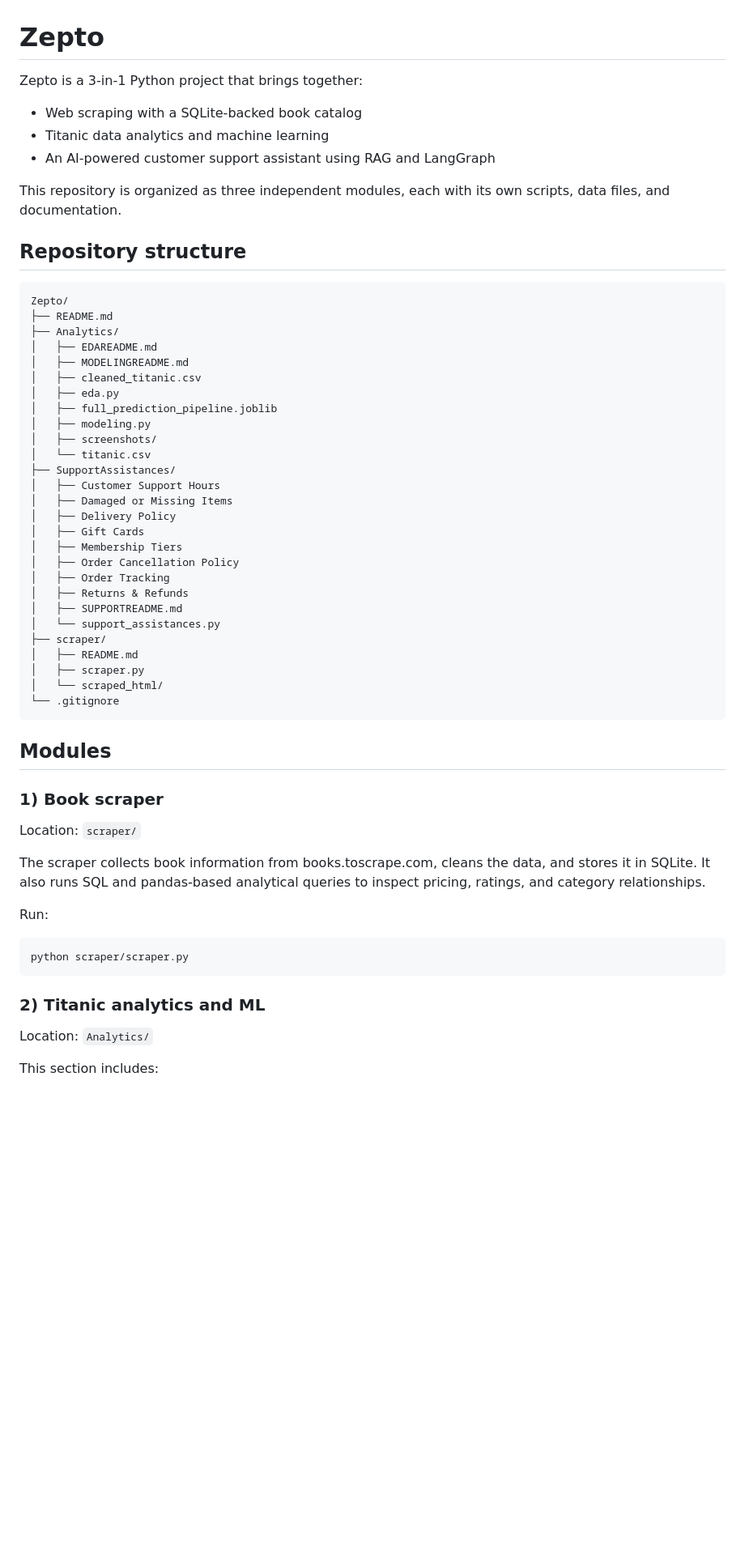
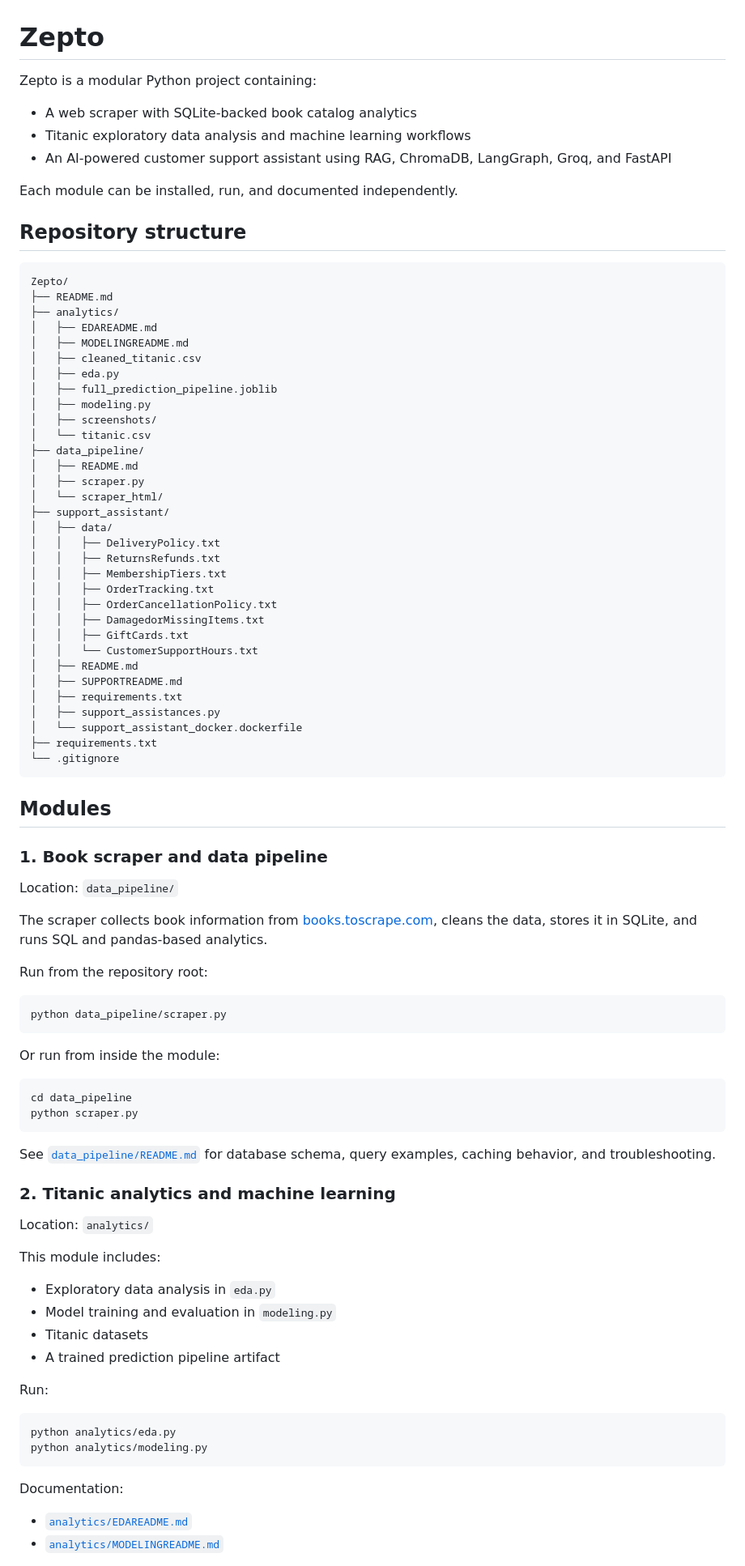
Before and after one commit to lionking911/Zepto, a Markdown page: README.md, the part around one of its changes. Shown at 81% size. Drawn GitHub-style; blank space fills up the shorter version.

Commit message:
Update root README for devlopment branch and current module paths

````diff
--- a/README.md
+++ b/README.md
@@ -1,19 +1,19 @@
 # Zepto
 
-Zepto is a 3-in-1 Python project that brings together:
+Zepto is a modular Python project containing:
 
-- Web scraping with a SQLite-backed book catalog
-- Titanic data analytics and machine learning
-- An AI-powered customer support assistant using RAG and LangGraph
+- A web scraper with SQLite-backed book catalog analytics
+- Titanic exploratory data analysis and machine learning workflows
+- An AI-powered customer support assistant using RAG, ChromaDB, LangGraph, Groq, and FastAPI
 
-This repository is organized as three independent modules, each with its own scripts, data files, and documentation.
+Each module can be installed, run, and documented independently.
 
 ## Repository structure
 
 ```text
 Zepto/
 ├── README.md
-├── Analytics/
+├── analytics/
 │   ├── EDAREADME.md
 │   ├── MODELINGREADME.md
 │   ├── cleaned_titanic.csv
@@ -22,39 +22,72 @@ Zepto/
 │   ├── modeling.py
 │   ├── screenshots/
 │   └── titanic.csv
-├── SupportAssistances/
-│   ├── Customer Support Hours
-│   ├── Damaged or Missing Items
-│   ├── Delivery Policy
-│   ├── Gift Cards
-│   ├── Membership Tiers
-│   ├── Order Cancellation Policy
-│   ├── Order Tracking
-│   ├── Returns & Refunds
-│   ├── SUPPORTREADME.md
-│   └── support_assistances.py
-├── scraper/
+├── data_pipeline/
 │   ├── README.md
 │   ├── scraper.py
-│   └── scraped_html/
+│   └── scraper_html/
+├── support_assistant/
+│   ├── data/
+│   │   ├── DeliveryPolicy.txt
+│   │   ├── ReturnsRefunds.txt
+│   │   ├── MembershipTiers.txt
+│   │   ├── OrderTracking.txt
+│   │   ├── OrderCancellationPolicy.txt
+│   │   ├── DamagedorMissingItems.txt
+│   │   ├── GiftCards.txt
+│   │   └── CustomerSupportHours.txt
+│   ├── README.md
+│   ├── SUPPORTREADME.md
+│   ├── requirements.txt
+│   ├── support_assistances.py
+│   └── support_assistant_docker.dockerfile
+├── requirements.txt
 └── .gitignore
 ```
 
 ## Modules
 
-### 1) Book scraper
-Location: `scraper/`
+### 1. Book scraper and data pipeline
 
-The scraper collects book information from books.toscrape.com, cleans the data, and stores it in SQLite. It also runs SQL and pandas-based analytical queries to inspect pricing, ratings, and category relationships.
+Location: `data_pipeline/`
+
+The scraper collects book information from [books.toscrape.com](https://books.toscrape.com/), cleans the data, stores it in SQLite, and runs SQL and pandas-based analytics.
+
+Run from the repository root:
+
+```bash
+python data_pipeline/scraper.py
+```
+
+Or run from inside the module:
+
+```bash
+cd data_pipeline
+python scraper.py
+```
+
+See [`data_pipeline/README.md`](data_pipeline/README.md) for database schema, query examples, caching behavior, and troubleshooting.
+
+### 2. Titanic analytics and machine learning
+
+Location: `analytics/`
+
+This module includes:
+
+- Exploratory data analysis in `eda.py`
+- Model training and evaluation in `modeling.py`
+- Titanic datasets
+- A trained prediction pipeline artifact
 
 Run:
 
 ```bash
-python scraper/scraper.py
+python analytics/eda.py
+python analytics/modeling.py
 ```
 
-### 2) Titanic analytics and ML
-Location: `Analytics/`
+Documentation:
 
-This section includes:
+- [`analytics/EDAREADME.md`](analytics/EDAREADME.md)
+- [`analytics/MODELINGREADME.md`](analytics/MODELINGREADME.md)
 
````
Also changed, not shown: other parts of README.md (+84 -34 lines).
